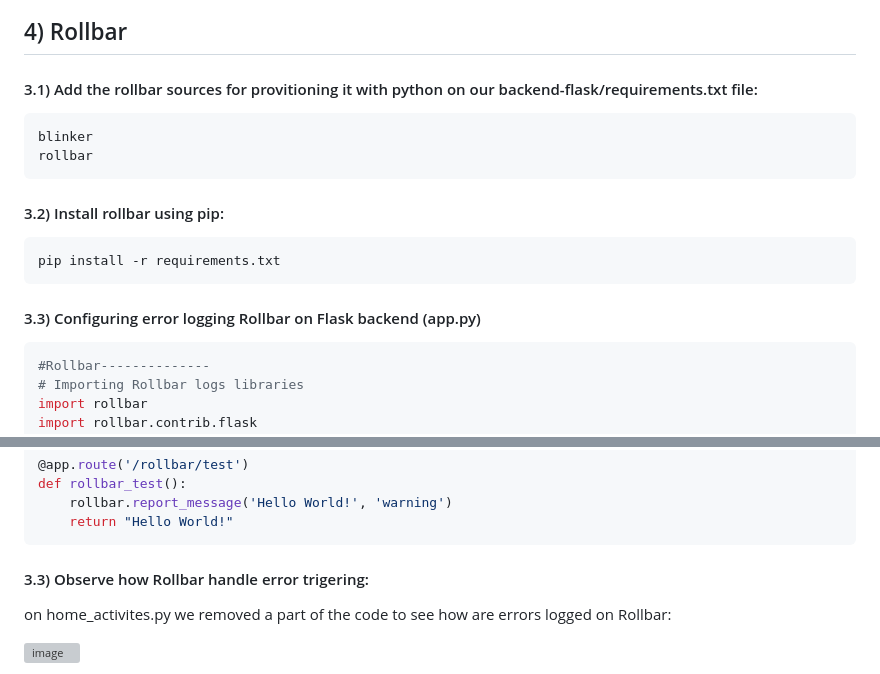
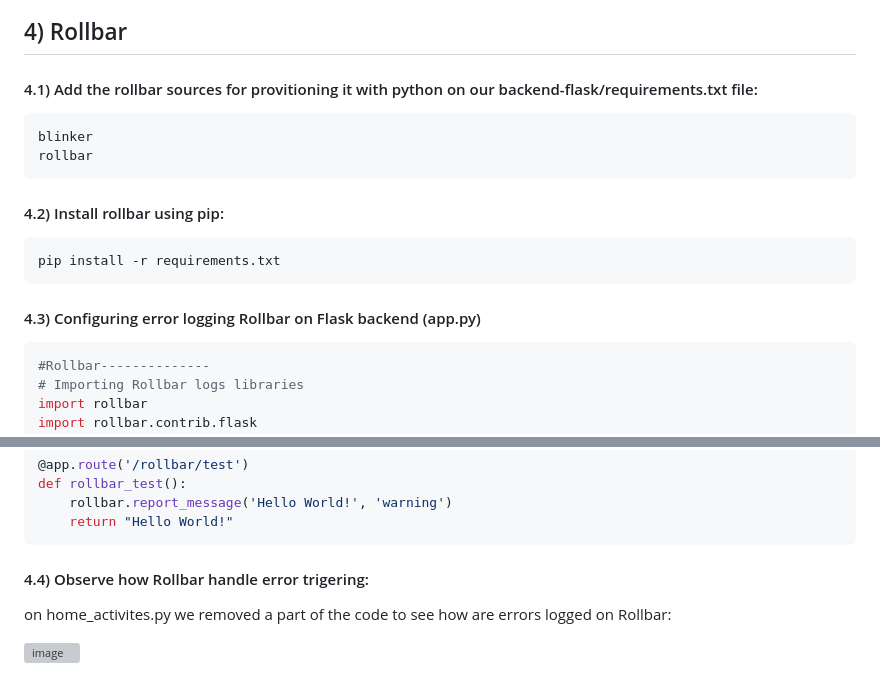
Before and after one commit to rodrorivero/aws-bootcamp-cruddur-2023, a Markdown page: journal/week2.md, 2 parts joined by grey strips. GitHub-like rendering; grey boxes are pictures that could not be loaded.

Commit message:
week 2 esthetic correction

````diff
--- a/journal/week2.md
+++ b/journal/week2.md
@@ -249,16 +249,16 @@ def data_home():
 
 ## 4) Rollbar
 
-#### 3.1) Add the rollbar sources for provitioning it with python on our backend-flask/requirements.txt file:
+#### 4.1) Add the rollbar sources for provitioning it with python on our backend-flask/requirements.txt file:
 ```txt
 blinker
 rollbar
 ```
-#### 3.2) Install rollbar using pip:
+#### 4.2) Install rollbar using pip:
 ```txt
 pip install -r requirements.txt
 ```
-#### 3.3) Configuring error logging Rollbar on Flask backend (app.py)
+#### 4.3) Configuring error logging Rollbar on Flask backend (app.py)
 
 ```py
 #Rollbar--------------
@@ -292,7 +292,7 @@ def rollbar_test():
     rollbar.report_message('Hello World!', 'warning')
     return "Hello World!"
 ```
-#### 3.3) Observe how Rollbar handle error trigering:
+#### 4.4) Observe how Rollbar handle error trigering:
 
 on home_activites.py we removed a part of the code to see how are errors logged on Rollbar:
 
````
